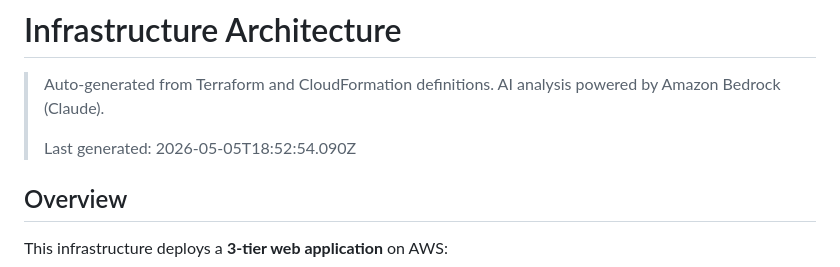
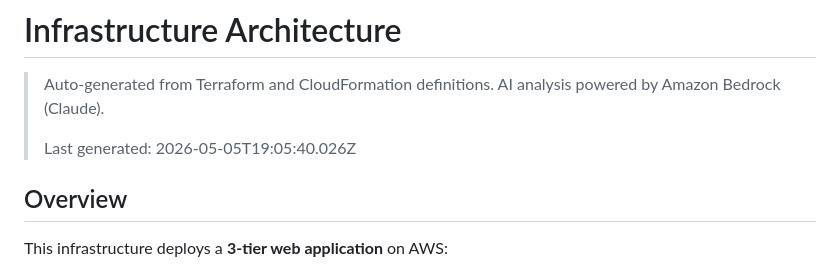
Before and after one commit to evaleah/deploy-doc-wiz, a Markdown page: docs/INFRASTRUCTURE.md, the part around the change. Drawn GitHub-style.

Commit message:
docs: auto-generate infrastructure diagrams
AI analysis powered by Amazon Bedrock (Claude).
Run: https://github.com/evaleah/deploy-doc-wiz/actions/runs/25396505698

```diff
--- a/docs/INFRASTRUCTURE.md
+++ b/docs/INFRASTRUCTURE.md
@@ -3,7 +3,7 @@
 > Auto-generated from Terraform and CloudFormation definitions.
 > AI analysis powered by Amazon Bedrock (Claude).
 >
-> Last generated: 2026-05-05T18:52:54.090Z
+> Last generated: 2026-05-05T19:05:40.026Z
 
 ## Overview
 
```
